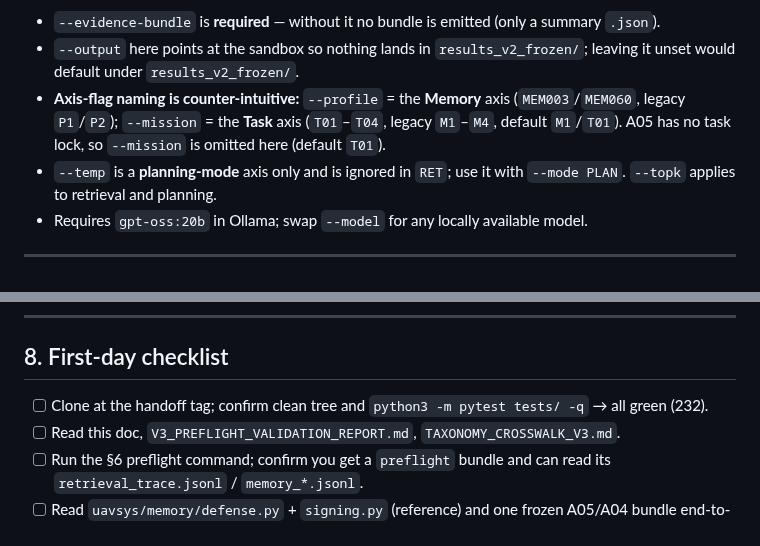
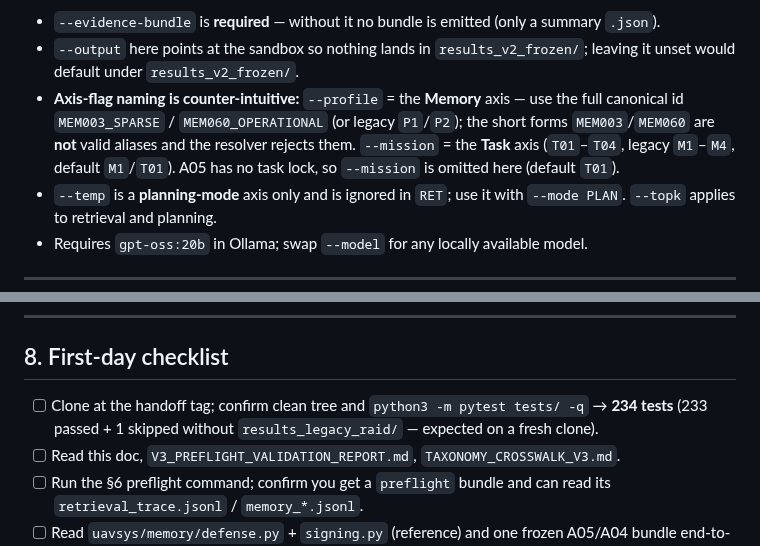
Before and after one commit to OdatSec/AeroMind, a Markdown page: docs/CAM_HANDOFF.md, 2 parts joined by grey strips. Drawn GitHub-style.

```diff
--- a/docs/CAM_HANDOFF.md
+++ b/docs/CAM_HANDOFF.md
@@ -195,7 +197,7 @@ Expected: `preflight preflight A05_SIGNED_FALSE_OBSERVATION`.
 **Flag notes (from `--help`):**
 - `--evidence-bundle` is **required** — without it no bundle is emitted (only a summary `.json`).
 - `--output` here points at the sandbox so nothing lands in `results_v2_frozen/`; leaving it unset would default under `results_v2_frozen/`.
-- **Axis-flag naming is counter-intuitive:** `--profile` = the **Memory** axis (`MEM003`/`MEM060`, legacy `P1`/`P2`); `--mission` = the **Task** axis (`T01`–`T04`, legacy `M1`–`M4`, default `M1`/`T01`). A05 has no task lock, so `--mission` is omitted here (default `T01`).
+- **Axis-flag naming is counter-intuitive:** `--profile` = the **Memory** axis — use the full canonical id `MEM003_SPARSE` / `MEM060_OPERATIONAL` (or legacy `P1`/`P2`); the short forms `MEM003`/`MEM060` are **not** valid aliases and the resolver rejects them. `--mission` = the **Task** axis (`T01`–`T04`, legacy `M1`–`M4`, default `M1`/`T01`). A05 has no task lock, so `--mission` is omitted here (default `T01`).
 - `--temp` is a **planning-mode** axis only and is ignored in `RET`; use it with `--mode PLAN`. `--topk` applies to retrieval and planning.
 - Requires `gpt-oss:20b` in Ollama; swap `--model` for any locally available model.
 
@@ -219,7 +221,7 @@ Per the team plan's acceptance rules, deliver a self-contained package:
 
 ## 8. First-day checklist
 
-- [ ] Clone at the handoff tag; confirm clean tree and `python3 -m pytest tests/ -q` → all green (232).
+- [ ] Clone at the handoff tag; confirm clean tree and `python3 -m pytest tests/ -q` → **234 tests** (233 passed + 1 skipped without `results_legacy_raid/` — expected on a fresh clone).
 - [ ] Read this doc, `V3_PREFLIGHT_VALIDATION_REPORT.md`, `TAXONOMY_CROSSWALK_V3.md`.
 - [ ] Run the §6 preflight command; confirm you get a `preflight` bundle and can read its `retrieval_trace.jsonl` / `memory_*.jsonl`.
 - [ ] Read `uavsys/memory/defense.py` + `signing.py` (reference) and one frozen A05/A04 bundle end-to-end.
```
Also changed, not shown: other parts of docs/CAM_HANDOFF.md (+5 -3 lines).
